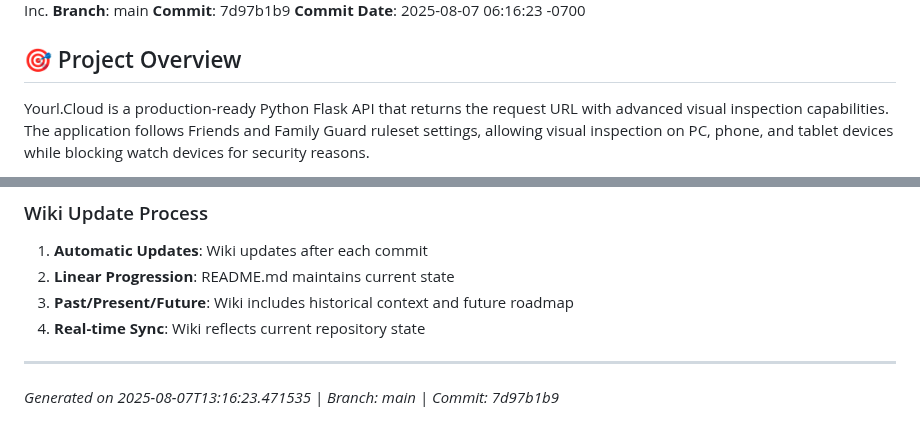
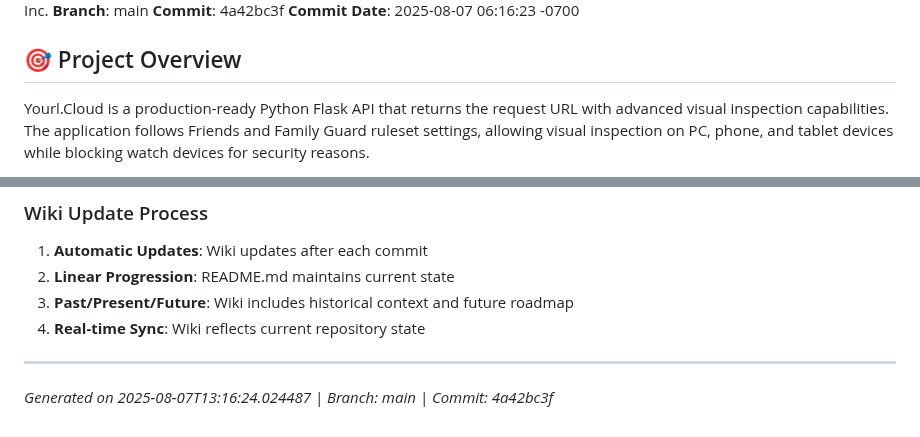
Before and after one commit to XDM-ZSBW/yourl.cloud, a Markdown page: wiki/Home.md, 2 parts joined by grey strips. GitHub-like rendering.

Commit message:
Auto-update wiki/Home.md - Sync with latest commit

```diff
--- a/wiki/Home.md
+++ b/wiki/Home.md
@@ -4,7 +4,7 @@
 **Session ID**: f1d78acb-de07-46e0-bfa7-f5b75e3c0c49
 **Organization**: Yourl Cloud Inc.
 **Branch**: main
-**Commit**: 7d97b1b9
+**Commit**: 4a42bc3f
 **Commit Date**: 2025-08-07 06:16:23 -0700
 
 ## 🎯 Project Overview
@@ -185,4 +185,4 @@ The application serves as both a testing/development tool and a production servi
 
 ---
 
-*Generated on 2025-08-07T13:16:23.471535 | Branch: main | Commit: 7d97b1b9*
+*Generated on 2025-08-07T13:16:24.024487 | Branch: main | Commit: 4a42bc3f*
```
Also changed, not shown: other parts of wiki/Home.md (+1 -1 lines).
